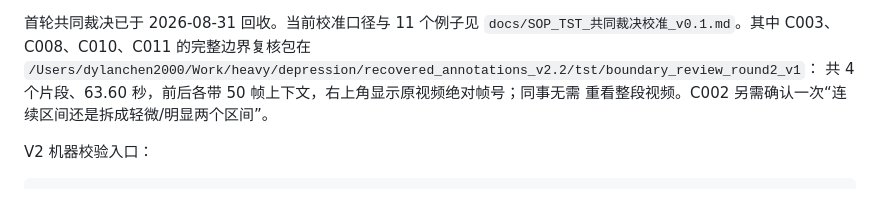
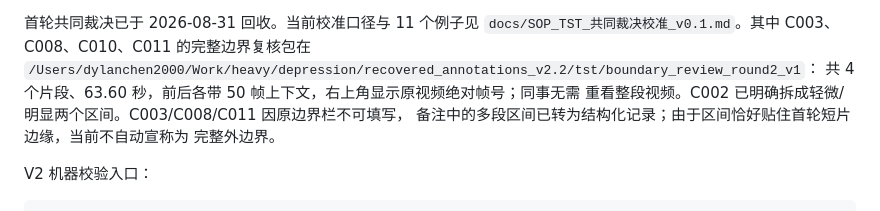
Before and after one commit to dylanchen2000/depressionplex, a Markdown page: README.md, the part around the change. GitHub-like rendering.

```diff
--- a/README.md
+++ b/README.md
@@ -132,7 +132,9 @@ V3 共享 segment 均已 retired。权威浏览器工具为
 `docs/SOP_TST_共同裁决校准_v0.1.md`。其中 C003、C008、C010、C011 的完整边界复核包在
 `/Users/dylanchen2000/Work/heavy/depression/recovered_annotations_v2.2/tst/boundary_review_round2_v1`：
 共 4 个片段、63.60 秒，前后各带 50 帧上下文，右上角显示原视频绝对帧号；同事无需
-重看整段视频。C002 另需确认一次“连续区间还是拆成轻微/明显两个区间”。
+重看整段视频。C002 已明确拆成轻微/明显两个区间。C003/C008/C011 因原边界栏不可填写，
+备注中的多段区间已转为结构化记录；由于区间恰好贴住首轮短片边缘，当前不自动宣称为
+完整外边界。
 
 V2 机器校验入口：
 
```
Also changed, not shown: docs/SOP_TST_共同裁决校准_v0.1.md (+17 -15 lines), docs/STATUS.md (+9 -5 lines).
